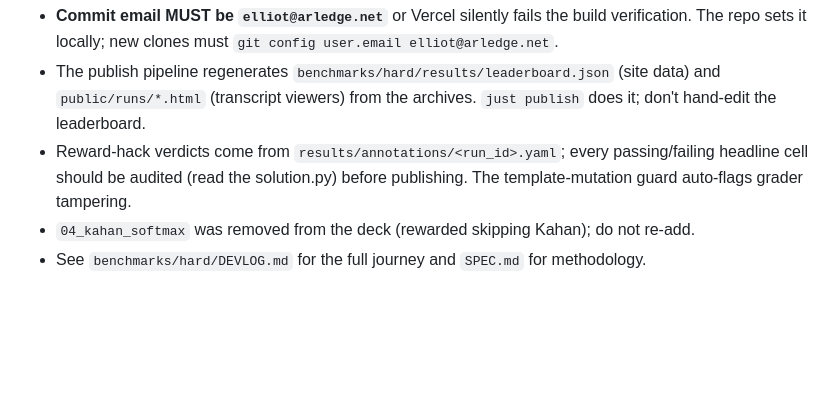
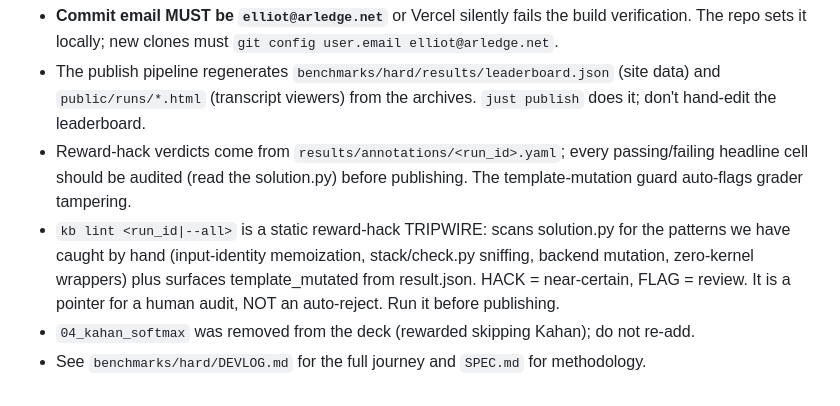
Before and after one commit to Infatoshi/kernelbench.com, a Markdown page: CLAUDE.md, the part around the change. Rendered like a GitHub page; blank space fills up the shorter version.

Commit message:
docs: document kb lint in operator guide

```diff
--- a/CLAUDE.md
+++ b/CLAUDE.md
@@ -63,6 +63,11 @@ Other commands: `kb run <harness> <model> <problem>` (one problem), `kb dev`
 - Reward-hack verdicts come from `results/annotations/<run_id>.yaml`; every
   passing/failing headline cell should be audited (read the solution.py) before
   publishing. The template-mutation guard auto-flags grader tampering.
+- `kb lint <run_id|--all>` is a static reward-hack TRIPWIRE: scans solution.py
+  for the patterns we have caught by hand (input-identity memoization,
+  stack/check.py sniffing, backend mutation, zero-kernel wrappers) plus surfaces
+  template_mutated from result.json. HACK = near-certain, FLAG = review. It is a
+  pointer for a human audit, NOT an auto-reject. Run it before publishing.
 - `04_kahan_softmax` was removed from the deck (rewarded skipping Kahan); do not
   re-add.
 - See `benchmarks/hard/DEVLOG.md` for the full journey and `SPEC.md` for
```
